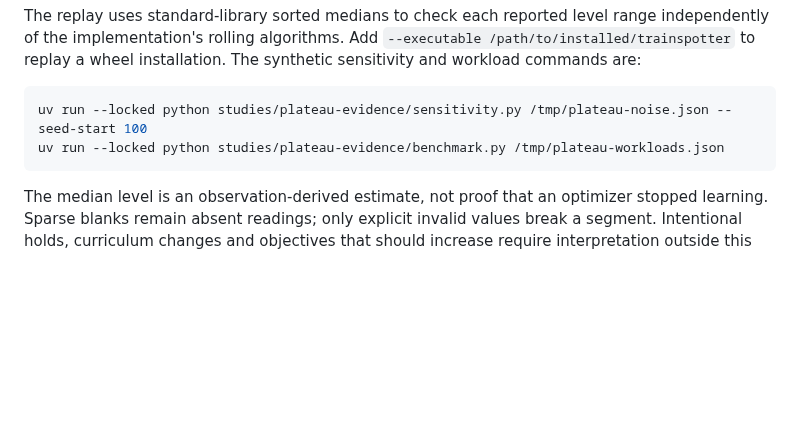
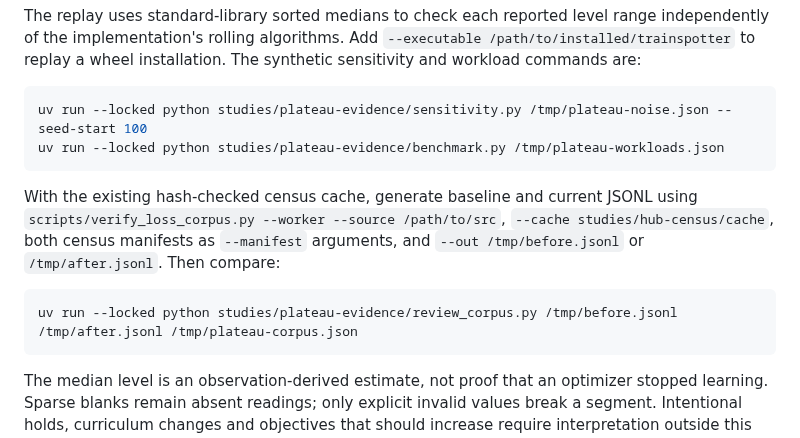
Before and after one commit to antonsoo/trainspotter, a Markdown page: studies/plateau-evidence/README.md, the part around one of its changes. Drawn GitHub-style; blank space fills up the shorter version.

````diff
--- a/studies/plateau-evidence/README.md
+++ b/studies/plateau-evidence/README.md
@@ -120,6 +166,15 @@ uv run --locked python studies/plateau-evidence/sensitivity.py /tmp/plateau-nois
 uv run --locked python studies/plateau-evidence/benchmark.py /tmp/plateau-workloads.json
 ```
 
+With the existing hash-checked census cache, generate baseline and current
+JSONL using `scripts/verify_loss_corpus.py --worker --source /path/to/src`,
+`--cache studies/hub-census/cache`, both census manifests as `--manifest`
+arguments, and `--out /tmp/before.jsonl` or `/tmp/after.jsonl`. Then compare:
+
+```sh
+uv run --locked python studies/plateau-evidence/review_corpus.py /tmp/before.jsonl /tmp/after.jsonl /tmp/plateau-corpus.json
+```
+
 The median level is an observation-derived estimate, not proof that an optimizer
 stopped learning. Sparse blanks remain absent readings; only explicit invalid
 values break a segment. Intentional holds, curriculum changes and objectives
````
Also changed, not shown: other parts of studies/plateau-evidence/README.md (+46 -0 lines), docs/assets/plateau-evidence/chromium-desktop-returning-rise.png, docs/assets/plateau-evidence/chromium-mobile-public-rca.png, docs/assets/plateau-evidence/firefox-desktop-returning-rise.png, 5 other files.
